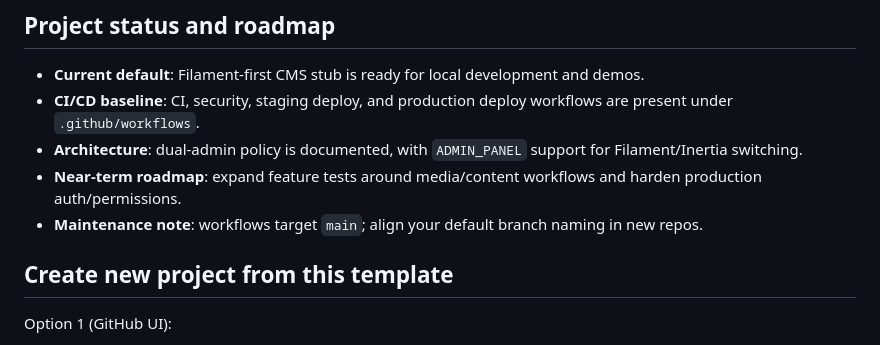
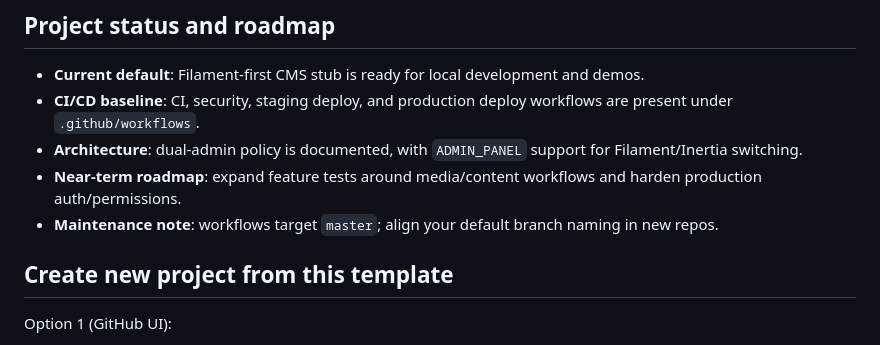
Before and after one commit to snb4crazy/laravel-cms-starter-kit, a Markdown page: README.md, the part around one of its changes. GitHub-like rendering.

Commit message:
Fix README.md badges - main->master branch

```diff
--- a/README.md
+++ b/README.md
@@ -84,7 +84,7 @@ Architecture and planning:
 - **CI/CD baseline**: CI, security, staging deploy, and production deploy workflows are present under `.github/workflows`.
 - **Architecture**: dual-admin policy is documented, with `ADMIN_PANEL` support for Filament/Inertia switching.
 - **Near-term roadmap**: expand feature tests around media/content workflows and harden production auth/permissions.
-- **Maintenance note**: workflows target `main`; align your default branch naming in new repos.
+- **Maintenance note**: workflows target `master`; align your default branch naming in new repos.
 
 ## Create new project from this template
 
```
Also changed, not shown: other parts of README.md (+3 -3 lines).
